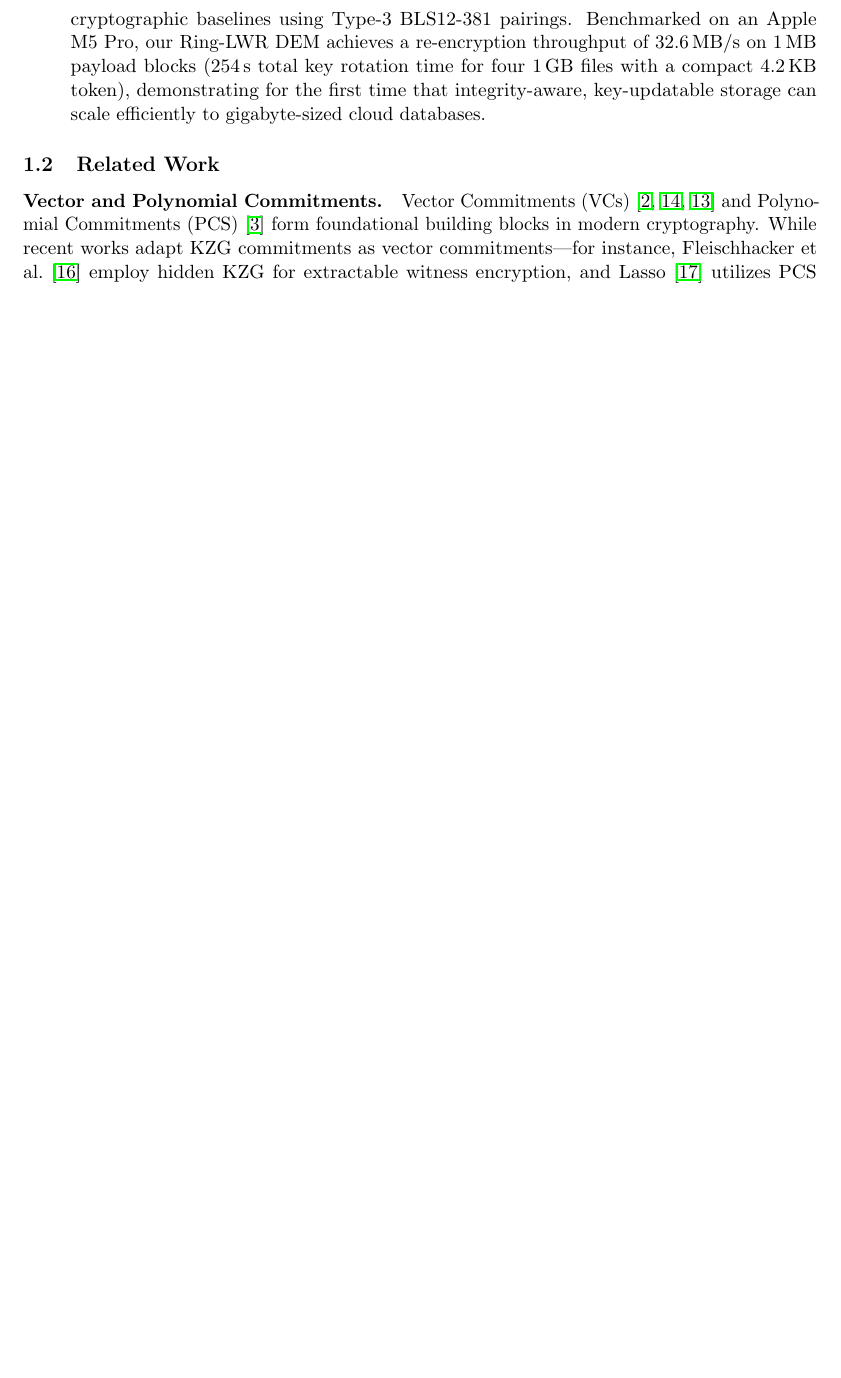
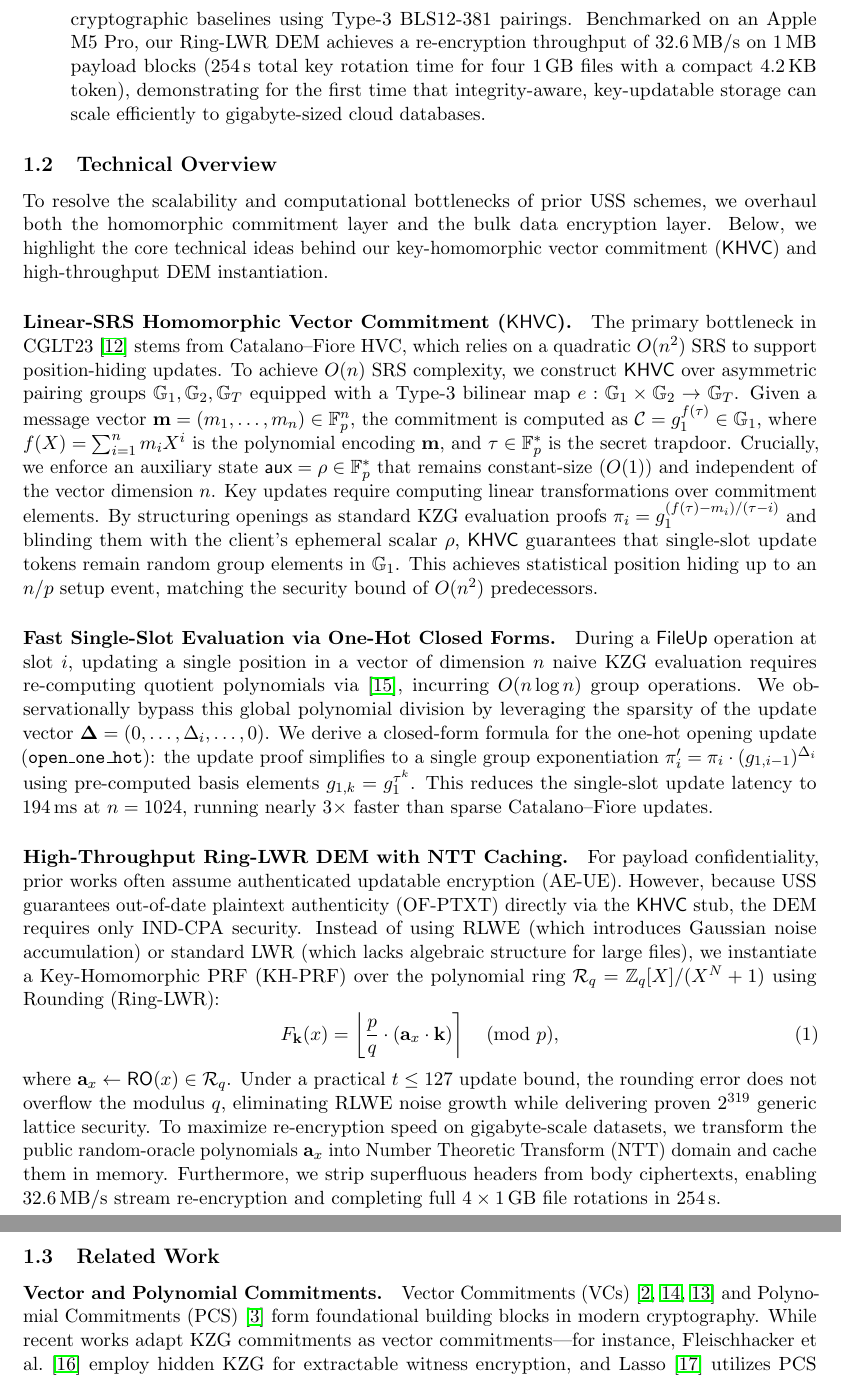
Before and after one commit to longchenHefei/USS-Optimized-KZG, a LaTeX paper (paper/main.tex): part of page 3 of 25 before the commit and two parts of pages 3 and 4 of 26 after it, the two joined at a grey line, cut so that both start at the same text, the shorter picture padded with empty space. Compiled offline with pdfLaTeX.

Commit message:
Polish Intro

```diff
--- a/paper/main.tex
+++ b/paper/main.tex
@@ -62,6 +62,34 @@ In this paper, we bridge the gap between theoretical USS definitions and real-wo
     \item \textbf{Complete Implementation \& End-to-End Evaluation:}
     We provide a production-grade Rust implementation (\texttt{uss-khvc}) of the complete USS framework alongside existing cryptographic baselines using Type-3 BLS12-381 pairings. Benchmarked on an Apple M5 Pro, our Ring-LWR DEM achieves a re-encryption throughput of $32.6\,\text{MB/s}$ on $1\,\text{MB}$ payload blocks ($254\,\text{s}$ total key rotation time for four $1\,\text{GB}$ files with a compact $4.2\,\text{KB}$ token), demonstrating for the first time that integrity-aware, key-updatable storage can scale efficiently to gigabyte-sized cloud databases.
 \end{itemize}
+
+
+\subsection{Technical Overview}
+\label{sec:intro_technique_overview}
+
+To resolve the scalability and computational bottlenecks of prior USS schemes, we overhaul both the homomorphic commitment layer and the bulk data encryption layer. Below, we highlight the core technical ideas behind our key-homomorphic vector commitment ($\mathsf{KHVC}$) and high-throughput DEM instantiation.
+
+\paragraph{Linear-SRS Homomorphic Vector Commitment ($\mathsf{KHVC}$).}
+The primary bottleneck in CGLT23~\cite{CGLT23} stems from Catalano--Fiore HVC, which relies on a quadratic $O(n^2)$ SRS to support position-hiding updates.
+To achieve $O(n)$ SRS complexity, we construct $\mathsf{KHVC}$ over asymmetric pairing groups $\mathbb{G}_1, \mathbb{G}_2, \mathbb{G}_T$ equipped with a Type-3 bilinear map $e: \mathbb{G}_1 \times \mathbb{G}_2 \to \mathbb{G}_T$.
+Given a message vector $\mathbf{m} = (m_1, \dots, m_n) \in \mathbb{F}_p^n$, the commitment is computed as $\mathcal{C} = g_1^{f(\tau)} \in \mathbb{G}_1$, where $f(X) = \sum_{i=1}^n m_i X^i$ is the polynomial encoding $\mathbf{m}$, and $\tau \in \mathbb{F}_p^*$ is the secret trapdoor. Crucially, we enforce an auxiliary state $\mathsf{aux} = \rho \in \mathbb{F}_p^*$ that remains constant-size ($O(1)$) and independent of the vector dimension $n$.
+Key updates require computing linear transformations over commitment elements. By structuring openings as standard KZG evaluation proofs $\pi_i = g_1^{(f(\tau) - m_i)/(\tau - i)}$ and blinding them with the client's ephemeral scalar $\rho$, $\mathsf{KHVC}$ guarantees that single-slot update tokens remain random group elements in $\mathbb{G}_1$. This achieves statistical position hiding up to an $n/p$ setup event, matching the security bound of $O(n^2)$ predecessors.
+
+\paragraph{Fast Single-Slot Evaluation via One-Hot Closed Forms.}
+During a $\textsf{FileUp}$ operation at slot $i$, updating a single position in a vector of dimension $n$ naive KZG evaluation requires re-computing quotient polynomials via \cite{FK20}, incurring $O(n \log n)$ group operations.
+We observationally bypass this global polynomial division by leveraging the sparsity of the update vector $\mathbf{\Delta} = (0, \dots, \Delta_i, \dots, 0)$.
+We derive a closed-form formula for the one-hot opening update (\texttt{open\_one\_hot}): the update proof simplifies to a single group exponentiation $\pi_i' = \pi_i \cdot (g_{1, i-1})^{\Delta_i}$ using pre-computed basis elements $g_{1, k} = g_1^{\tau^k}$. This reduces the single-slot update latency to $194\,\text{ms}$ at $n = 1024$, running nearly $3\times$ faster than sparse Catalano--Fiore updates.
+
+\paragraph{High-Throughput Ring-LWR DEM with NTT Caching.}
+For payload confidentiality, prior works often assume authenticated updatable encryption (AE-UE). However, because USS guarantees out-of-date plaintext authenticity ($\mathrm{OF\text{-}PTXT}$) directly via the $\mathsf{KHVC}$ stub, the DEM requires only $\mathrm{IND\text{-}CPA}$ security.
+Instead of using RLWE (which introduces Gaussian noise accumulation) or standard LWR (which lacks algebraic structure for large files), we instantiate a Key-Homomorphic PRF (KH-PRF) over the polynomial ring $\mathcal{R}_q = \mathbb{Z}_q[X]/(X^N + 1)$ using Rounding (Ring-LWR):
+\begin{equation}
+F_{\mathbf{k}}(x) = \left\lfloor \frac{p}{q} \cdot (\mathbf{a}_x \cdot \mathbf{k}) \right\rceil \pmod p,
+\end{equation}
+where $\mathbf{a}_x \leftarrow \mathsf{RO}(x) \in \mathcal{R}_q$. Under a practical $t \le 127$ update bound, the rounding error does not overflow the modulus $q$, eliminating RLWE noise growth while delivering proven $2^{319}$ generic lattice security.
+To maximize re-encryption speed on gigabyte-scale datasets, we transform the public random-oracle polynomials $\mathbf{a}_x$ into Number Theoretic Transform (NTT) domain and cache them in memory. Furthermore, we strip superfluous headers from body ciphertexts, enabling $32.6\,\text{MB/s}$ stream re-encryption and completing full $4 \times 1\,\text{GB}$ file rotations in $254\,\text{s}$.
+
+
 \subsection{Related Work}
 \label{sec:intro_related_work}
 
```
